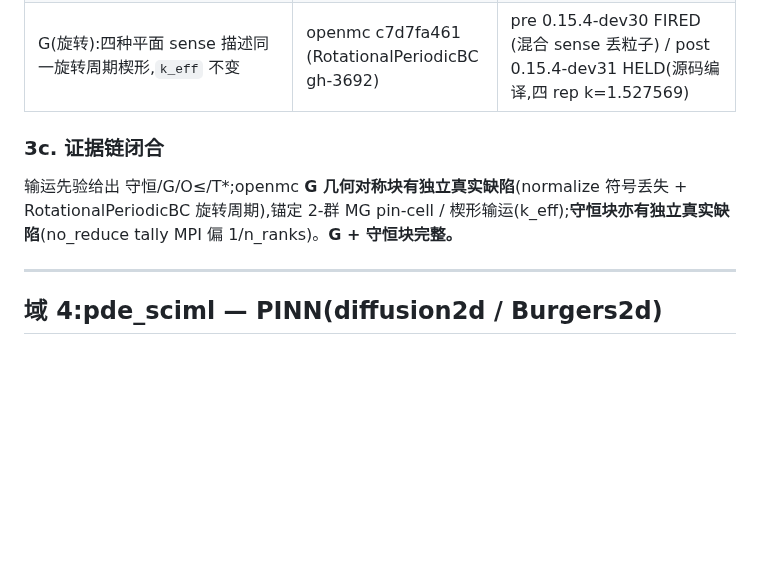
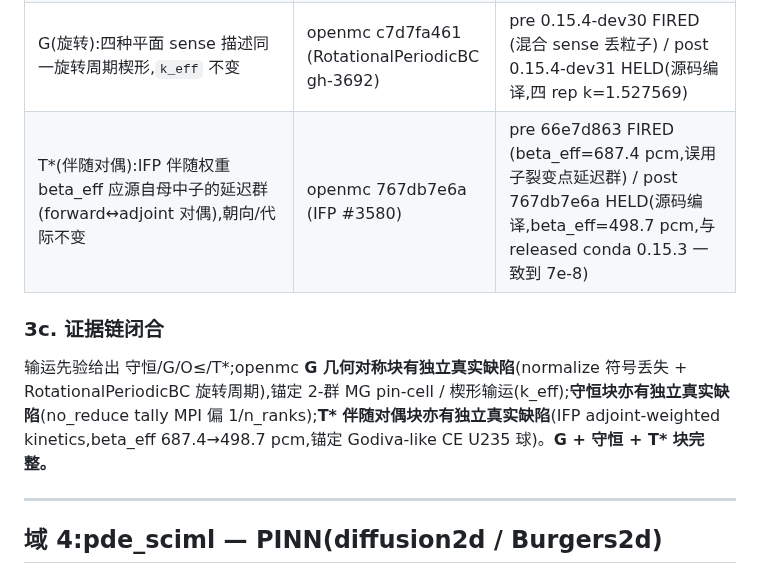
Before and after one commit to meng004/P1-MetaPattern, a Markdown page: experiment_realbug/EQUATION_DRIVEN_EVIDENCE_CHAIN.md, the part around one of its changes. Rendered like a GitHub page; blank space fills up the shorter version.

```diff
--- a/experiment_realbug/EQUATION_DRIVEN_EVIDENCE_CHAIN.md
+++ b/experiment_realbug/EQUATION_DRIVEN_EVIDENCE_CHAIN.md
@@ -70,9 +70,10 @@ RHF 先验给出 T\*/守恒/L\*/O≤/G;pyscf **守恒块有独立真实缺陷**(
 | G:同一几何平面的等价代数表示规范一致 `normalize(kP)==normalize(P)` | openmc 3bf1486f4 (Surface.normalize #3270) | pre 0.15.0 FIRED (符号丢失) / post 0.15.3 HELD(conda) |
 | 守恒:tally 归一化方法不变 `flux(no_reduce)==flux(reduce)` | openmc bd76fc056 (#3619) | pre 0.15.2 FIRED (偏 1/n_ranks=0.5) / post 0.15.3 HELD(conda+MPI,rel_diff 2e-16) |
 | G(旋转):四种平面 sense 描述同一旋转周期楔形,`k_eff` 不变 | openmc c7d7fa461 (RotationalPeriodicBC gh-3692) | pre 0.15.4-dev30 FIRED (混合 sense 丢粒子) / post 0.15.4-dev31 HELD(源码编译,四 rep k=1.527569) |
+| T\*(伴随对偶):IFP 伴随权重 beta_eff 应源自母中子的延迟群(forward↔adjoint 对偶),朝向/代际不变 | openmc 767db7e6a (IFP #3580) | pre 66e7d863 FIRED (beta_eff=687.4 pcm,误用子裂变点延迟群) / post 767db7e6a HELD(源码编译,beta_eff=498.7 pcm,与 released conda 0.15.3 一致到 7e-8) |
 
 ### 3c. 证据链闭合
-输运先验给出 守恒/G/O≤/T\*;openmc **G 几何对称块有独立真实缺陷**(normalize 符号丢失 + RotationalPeriodicBC 旋转周期),锚定 2-群 MG pin-cell / 楔形输运(k_eff);**守恒块亦有独立真实缺陷**(no_reduce tally MPI 偏 1/n_ranks)。**G + 守恒块完整。**
+输运先验给出 守恒/G/O≤/T\*;openmc **G 几何对称块有独立真实缺陷**(normalize 符号丢失 + RotationalPeriodicBC 旋转周期),锚定 2-群 MG pin-cell / 楔形输运(k_eff);**守恒块亦有独立真实缺陷**(no_reduce tally MPI 偏 1/n_ranks);**T\* 伴随对偶块亦有独立真实缺陷**(IFP adjoint-weighted kinetics,beta_eff 687.4→498.7 pcm,锚定 Godiva-like CE U235 球)。**G + 守恒 + T\* 块完整。**
 
 ---
 
```
Also changed, not shown: other parts of experiment_realbug/EQUATION_DRIVEN_EVIDENCE_CHAIN.md (+8 -7 lines), experiment_realbug/B1_INDEX.md (+8 -3 lines), experiment_realbug/COVERAGE_SUMMARY.md (+7 -5 lines).
